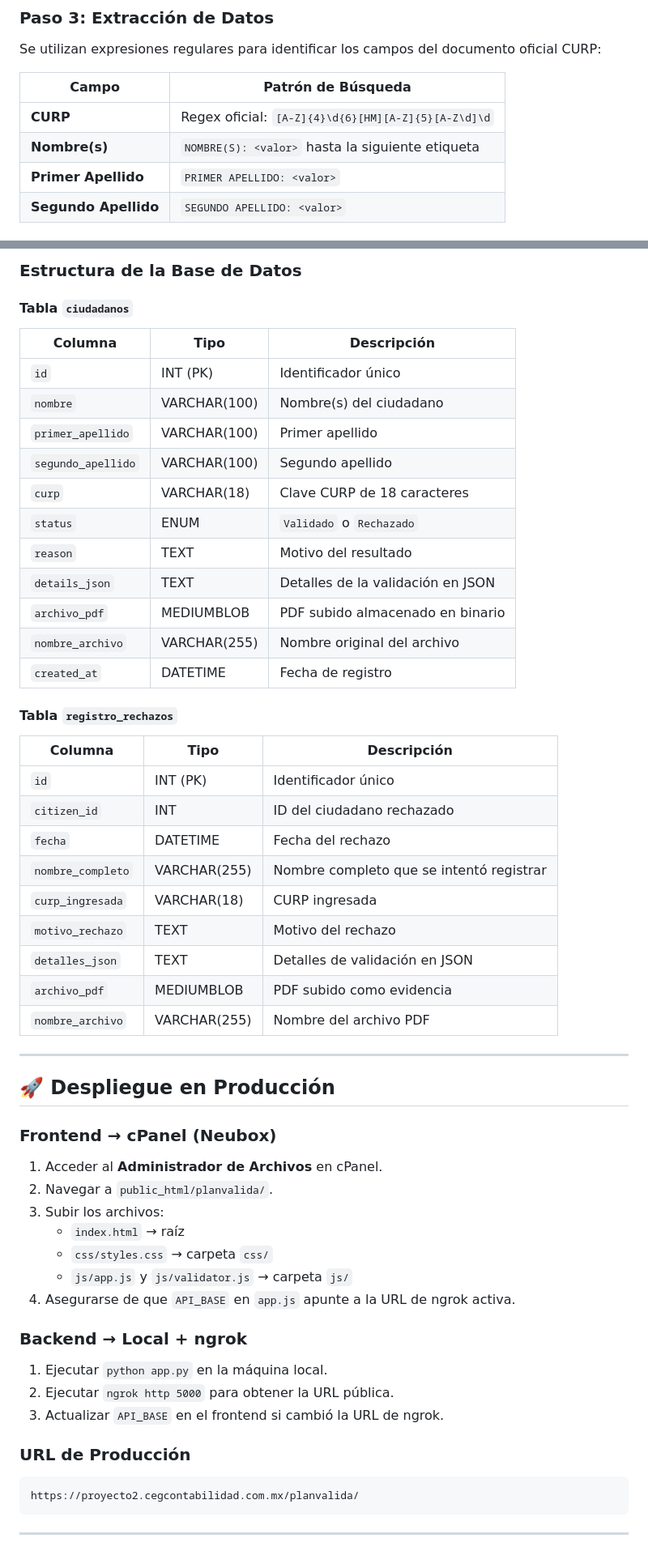
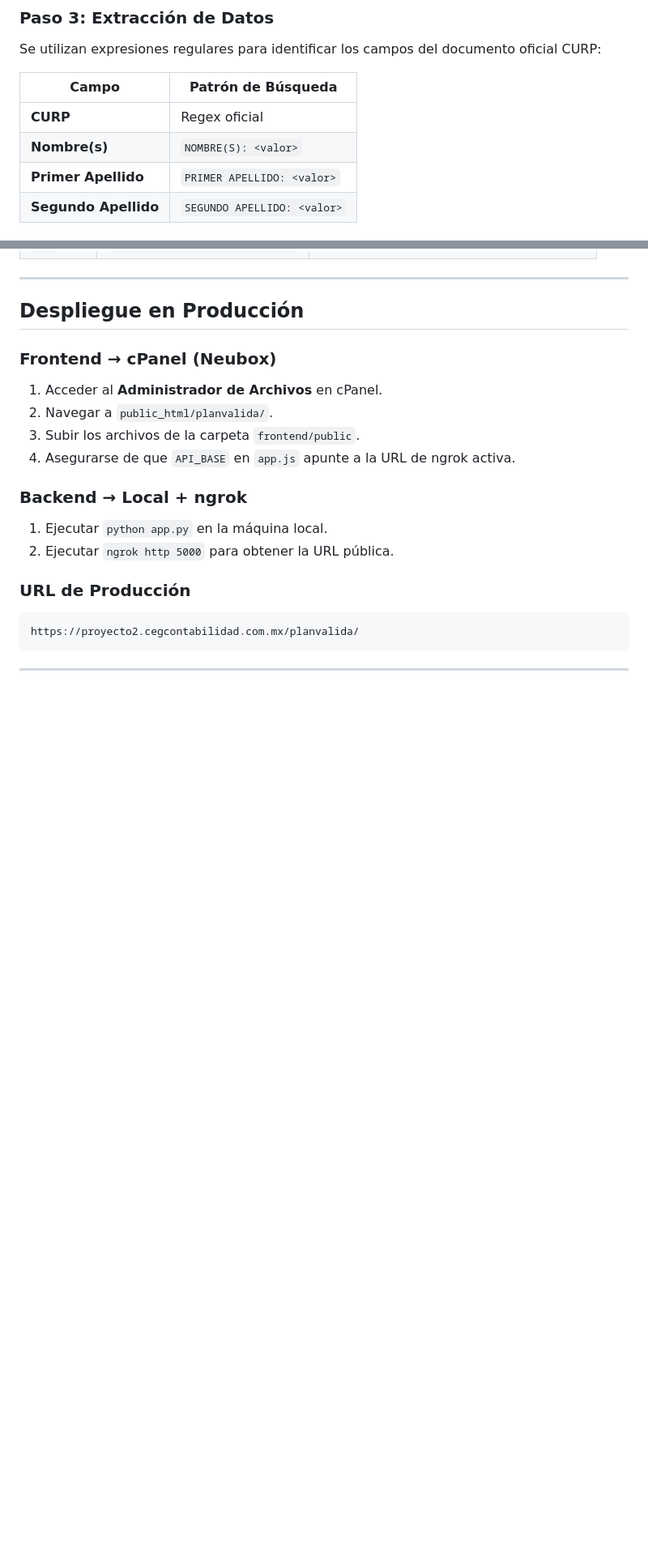
Before and after one commit to lokojoahan/VALIDACION, a Markdown page: README.md, 2 parts joined by grey strips. Shown at 81% size. Rendered like a GitHub page; blank space fills up the shorter version.

```diff
--- a/README.md
+++ b/README.md
@@ -203,8 +202,8 @@ Se utilizan expresiones regulares para identificar los campos del documento ofic
 
 | Campo | Patrón de Búsqueda |
 |---|---|
-| **CURP** | Regex oficial: `[A-Z]{4}\d{6}[HM][A-Z]{5}[A-Z\d]\d` |
-| **Nombre(s)** | `NOMBRE(S): <valor>` hasta la siguiente etiqueta |
+| **CURP** | Regex oficial |
+| **Nombre(s)** | `NOMBRE(S): <valor>` |
 | **Primer Apellido** | `PRIMER APELLIDO: <valor>` |
 | **Segundo Apellido** | `SEGUNDO APELLIDO: <valor>` |
 
@@ -280,52 +233,19 @@ curl -X POST https://tu-ngrok.app/api/citizens/register \
-### Estructura de la Base de Datos
-
-#### Tabla `ciudadanos`
-| Columna | Tipo | Descripción |
-|---|---|---|
-| `id` | INT (PK) | Identificador único |
-| `nombre` | VARCHAR(100) | Nombre(s) del ciudadano |
-| `primer_apellido` | VARCHAR(100) | Primer apellido |
-| `segundo_apellido` | VARCHAR(100) | Segundo apellido |
-| `curp` | VARCHAR(18) | Clave CURP de 18 caracteres |
-| `status` | ENUM | `Validado` o `Rechazado` |
-| `reason` | TEXT | Motivo del resultado |
-| `details_json` | TEXT | Detalles de la validación en JSON |
-| `archivo_pdf` | MEDIUMBLOB | PDF subido almacenado en binario |
-| `nombre_archivo` | VARCHAR(255) | Nombre original del archivo |
-| `created_at` | DATETIME | Fecha de registro |
-
-#### Tabla `registro_rechazos`
-| Columna | Tipo | Descripción |
-|---|---|---|
-| `id` | INT (PK) | Identificador único |
-| `citizen_id` | INT | ID del ciudadano rechazado |
-| `fecha` | DATETIME | Fecha del rechazo |
-| `nombre_completo` | VARCHAR(255) | Nombre completo que se intentó registrar |
-| `curp_ingresada` | VARCHAR(18) | CURP ingresada |
-| `motivo_rechazo` | TEXT | Motivo del rechazo |
-| `detalles_json` | TEXT | Detalles de validación en JSON |
-| `archivo_pdf` | MEDIUMBLOB | PDF subido como evidencia |
-| `nombre_archivo` | VARCHAR(255) | Nombre del archivo PDF |
 
 ---
 
-## 🚀 Despliegue en Producción
+## Despliegue en Producción
 
 ### Frontend → cPanel (Neubox)
 
 1. Acceder al **Administrador de Archivos** en cPanel.
 2. Navegar a `public_html/planvalida/`.
-3. Subir los archivos:
-   - `index.html` → raíz
-   - `css/styles.css` → carpeta `css/`
-   - `js/app.js` y `js/validator.js` → carpeta `js/`
+3. Subir los archivos de la carpeta `frontend/public`.
 4. Asegurarse de que `API_BASE` en `app.js` apunte a la URL de ngrok activa.
 
 ### Backend → Local + ngrok
 
 1. Ejecutar `python app.py` en la máquina local.
 2. Ejecutar `ngrok http 5000` para obtener la URL pública.
-3. Actualizar `API_BASE` en el frontend si cambió la URL de ngrok.
 
 ### URL de Producción
 
```
Also changed, not shown: other parts of README.md (+36 -121 lines).
